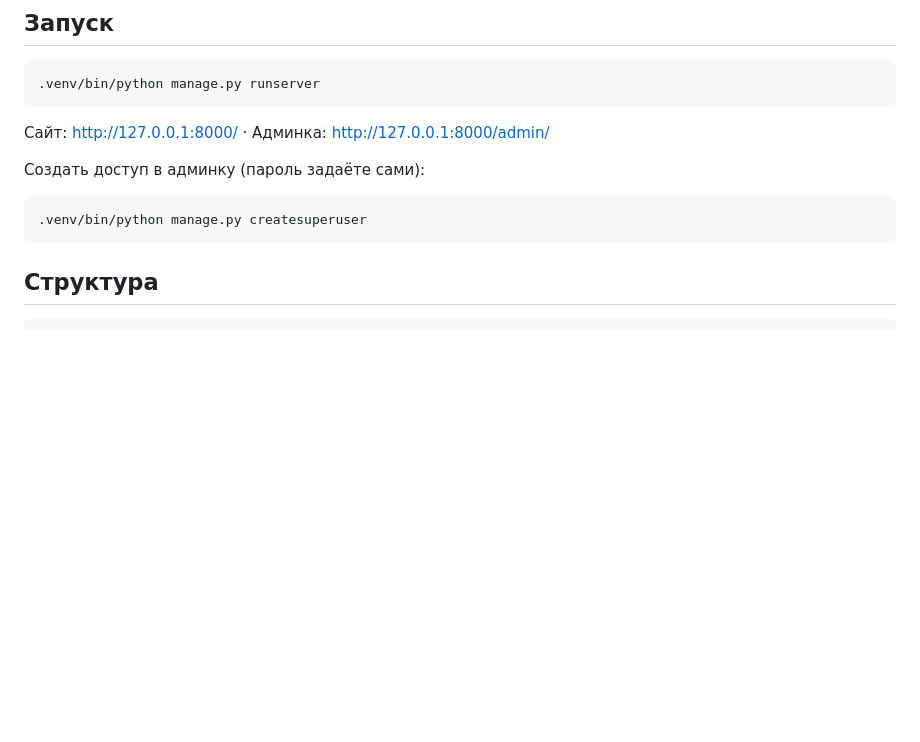
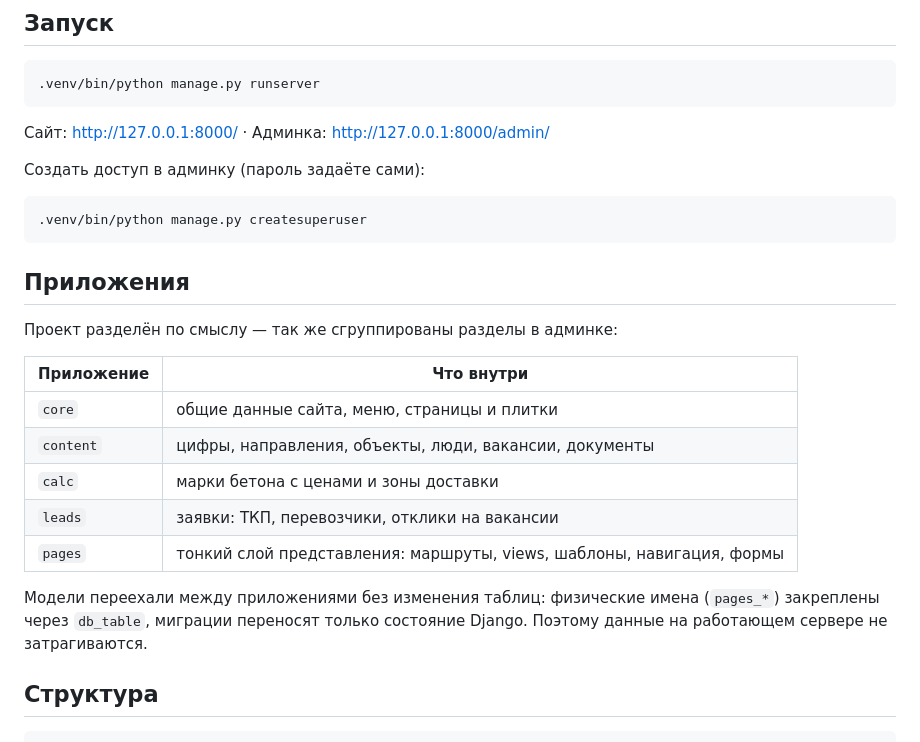
Before and after one commit to kmvit/ganingroup, a Markdown page: README.md, the part around the change. Rendered like a GitHub page; blank space fills up the shorter version.

Commit message:
README: структура приложений
Co-Authored-By: Claude Opus 5 <noreply@anthropic.com>

````diff
--- a/README.md
+++ b/README.md
@@ -15,6 +15,22 @@
 ```bash
 .venv/bin/python manage.py createsuperuser
 ```
+
+## Приложения
+
+Проект разделён по смыслу — так же сгруппированы разделы в админке:
+
+| Приложение | Что внутри |
+|---|---|
+| `core` | общие данные сайта, меню, страницы и плитки |
+| `content` | цифры, направления, объекты, люди, вакансии, документы |
+| `calc` | марки бетона с ценами и зоны доставки |
+| `leads` | заявки: ТКП, перевозчики, отклики на вакансии |
+| `pages` | тонкий слой представления: маршруты, views, шаблоны, навигация, формы |
+
+Модели переехали между приложениями без изменения таблиц: физические имена
+(`pages_*`) закреплены через `db_table`, миграции переносят только состояние
+Django. Поэтому данные на работающем сервере не затрагиваются.
 
 ## Структура
 
````
